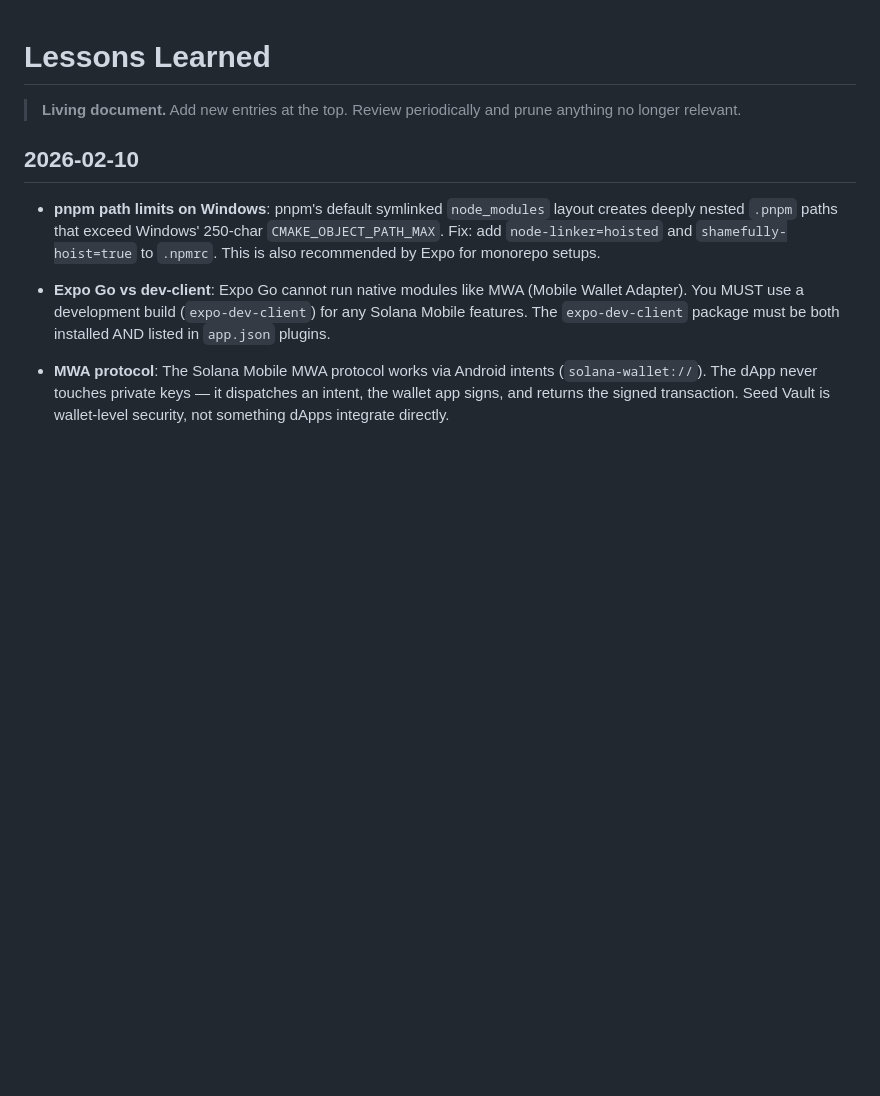
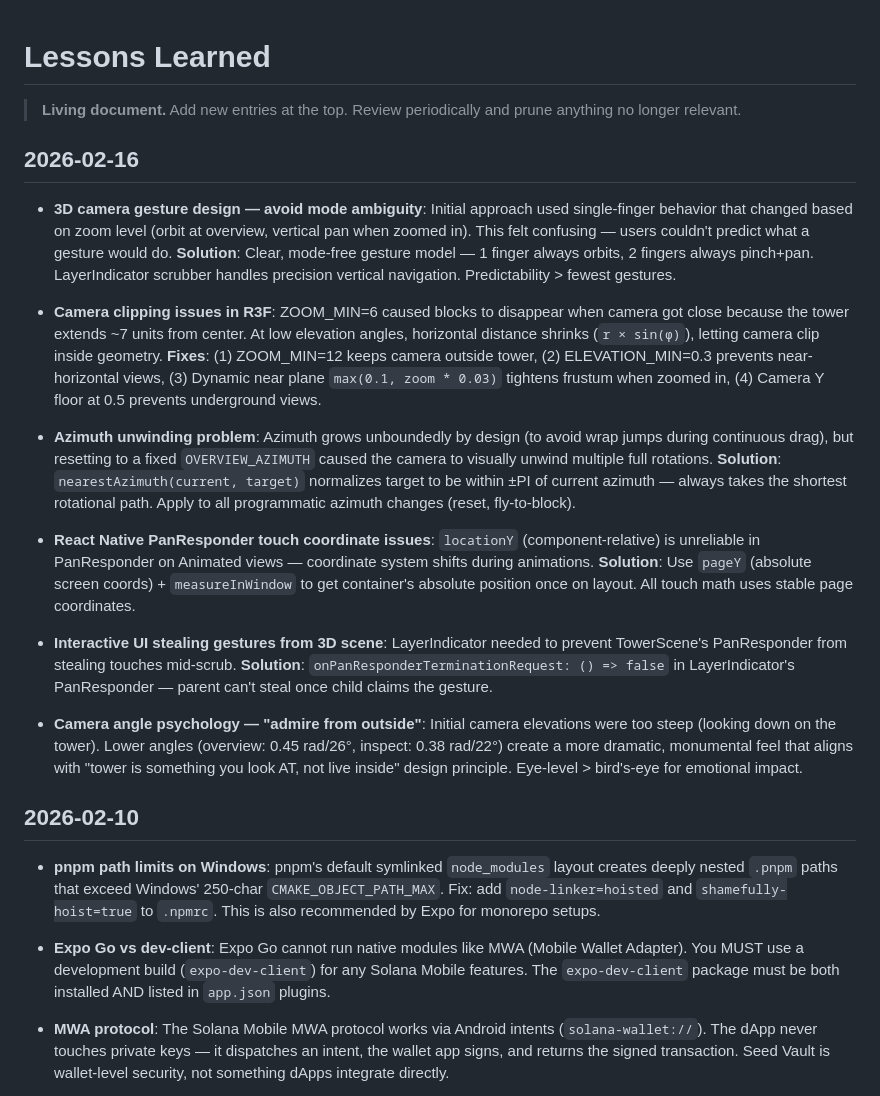
Before and after one commit to epicexcelsior/monolith, a Markdown page: docs/LESSONS.md, the part around the change. Drawn GitHub-style; blank space fills up the shorter version.

Commit message:
docs: add camera gesture design + clipping lessons
Document key learnings from camera system implementation:
- Mode-free gesture design (1 finger = orbit, 2 fingers = pinch+pan)
- Camera clipping fixes (ZOOM_MIN, ELEVATION_MIN, dynamic near plane)
- Azimuth unwinding solution (nearestAzimuth helper)
- PanResponder coordinate system gotchas (pageY vs locationY)
- Gesture stealing prevention (onPanResponderTerminationRequest)
- Camera angle psychology (eye-level > bird's-eye for monumentality)

Co-Authored-By: Claude Sonnet 4.5 <noreply@anthropic.com>

```diff
--- a/docs/LESSONS.md
+++ b/docs/LESSONS.md
@@ -1,6 +1,20 @@
 # Lessons Learned
 
 > **Living document.** Add new entries at the top. Review periodically and prune anything no longer relevant.
+
+## 2026-02-16
+
+- **3D camera gesture design — avoid mode ambiguity**: Initial approach used single-finger behavior that changed based on zoom level (orbit at overview, vertical pan when zoomed in). This felt confusing — users couldn't predict what a gesture would do. **Solution**: Clear, mode-free gesture model — 1 finger always orbits, 2 fingers always pinch+pan. LayerIndicator scrubber handles precision vertical navigation. Predictability > fewest gestures.
+
+- **Camera clipping issues in R3F**: ZOOM_MIN=6 caused blocks to disappear when camera got close because the tower extends ~7 units from center. At low elevation angles, horizontal distance shrinks (`r × sin(φ)`), letting camera clip inside geometry. **Fixes**: (1) ZOOM_MIN=12 keeps camera outside tower, (2) ELEVATION_MIN=0.3 prevents near-horizontal views, (3) Dynamic near plane `max(0.1, zoom * 0.03)` tightens frustum when zoomed in, (4) Camera Y floor at 0.5 prevents underground views.
+
+- **Azimuth unwinding problem**: Azimuth grows unboundedly by design (to avoid wrap jumps during continuous drag), but resetting to a fixed `OVERVIEW_AZIMUTH` caused the camera to visually unwind multiple full rotations. **Solution**: `nearestAzimuth(current, target)` normalizes target to be within ±PI of current azimuth — always takes the shortest rotational path. Apply to all programmatic azimuth changes (reset, fly-to-block).
+
+- **React Native PanResponder touch coordinate issues**: `locationY` (component-relative) is unreliable in PanResponder on Animated views — coordinate system shifts during animations. **Solution**: Use `pageY` (absolute screen coords) + `measureInWindow` to get container's absolute position once on layout. All touch math uses stable page coordinates.
+
+- **Interactive UI stealing gestures from 3D scene**: LayerIndicator needed to prevent TowerScene's PanResponder from stealing touches mid-scrub. **Solution**: `onPanResponderTerminationRequest: () => false` in LayerIndicator's PanResponder — parent can't steal once child claims the gesture.
+
+- **Camera angle psychology — "admire from outside"**: Initial camera elevations were too steep (looking down on the tower). Lower angles (overview: 0.45 rad/26°, inspect: 0.38 rad/22°) create a more dramatic, monumental feel that aligns with "tower is something you look AT, not live inside" design principle. Eye-level > bird's-eye for emotional impact.
 
 ## 2026-02-10
 
```
